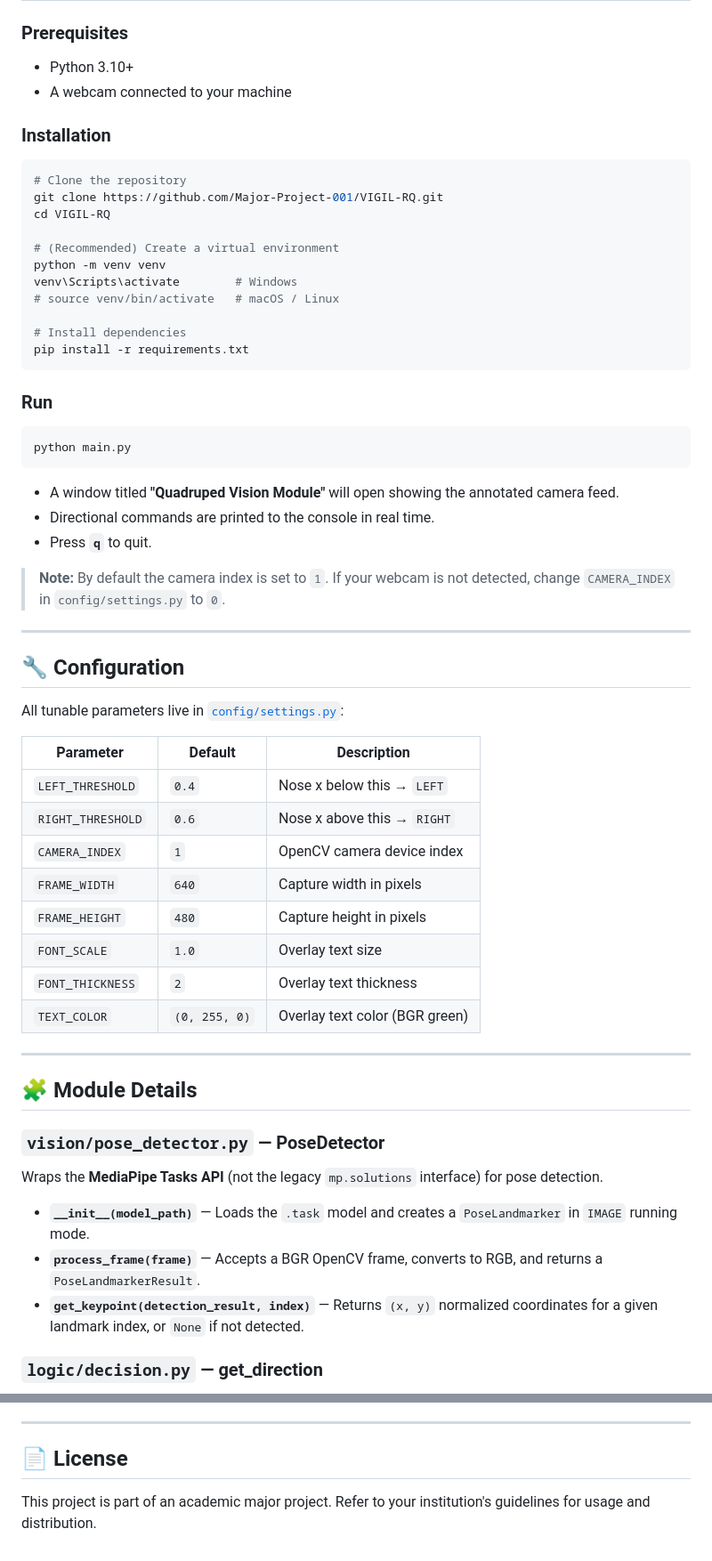
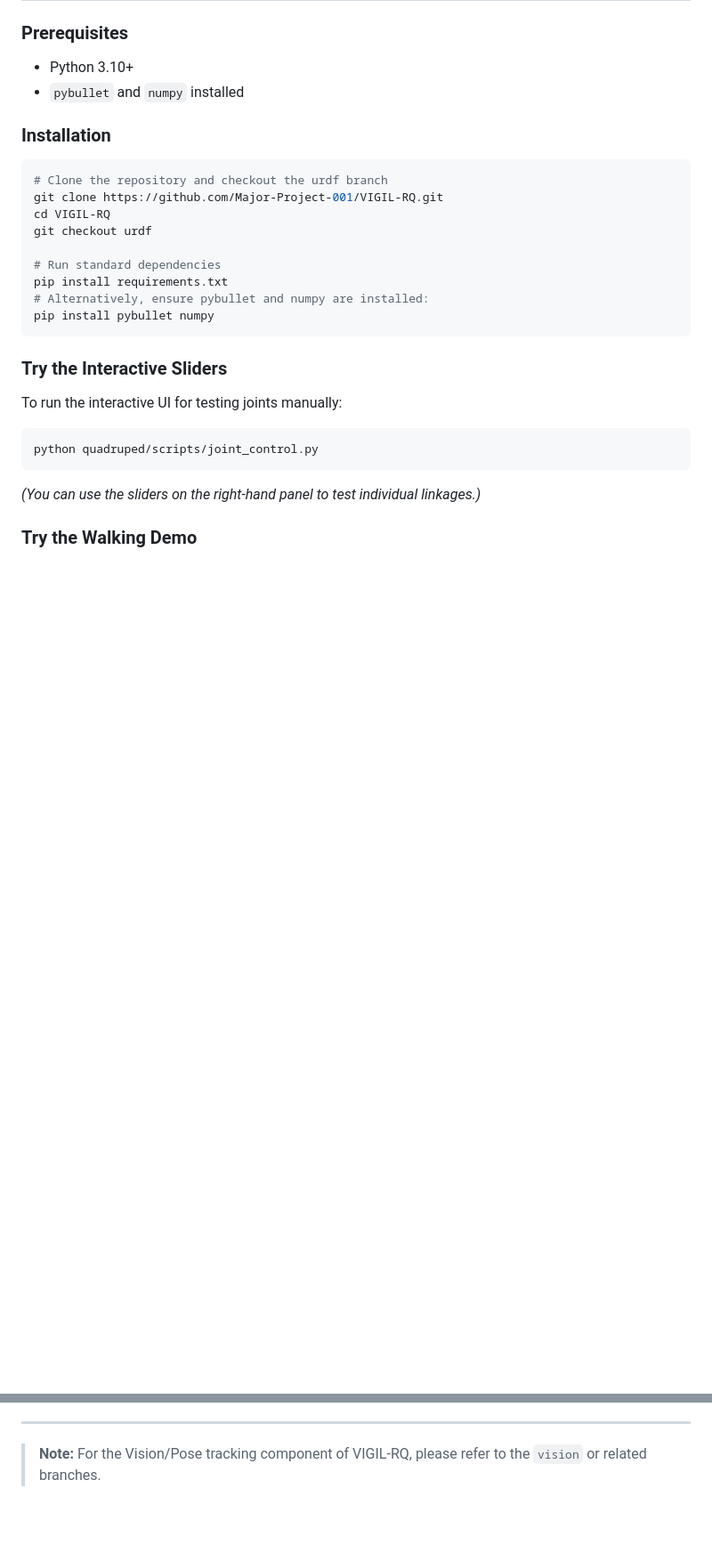
Before and after one commit to Major-Project-001/VIGIL-RQ, a Markdown page: README.md, 2 parts joined by grey strips. Shown at 89% size. Drawn GitHub-style; blank space fills up the shorter version.

Commit message:
docs: Update README for urdf branch focusing on simulation and motor API

````diff
--- a/README.md
+++ b/README.md
@@ -85,64 +33,29 @@ flowchart LR
 ### Prerequisites
 
 - Python 3.10+
-- A webcam connected to your machine
+- `pybullet` and `numpy` installed
 
 ### Installation
 
 ```bash
-# Clone the repository
+# Clone the repository and checkout the urdf branch
 git clone https://github.com/Major-Project-001/VIGIL-RQ.git
 cd VIGIL-RQ
+git checkout urdf
 
-# (Recommended) Create a virtual environment
-python -m venv venv
-venv\Scripts\activate        # Windows
-# source venv/bin/activate   # macOS / Linux
-
-# Install dependencies
-pip install -r requirements.txt
+# Run standard dependencies
+pip install requirements.txt
+# Alternatively, ensure pybullet and numpy are installed:
+pip install pybullet numpy
 ```
 
-### Run
+### Try the Interactive Sliders
 
+To run the interactive UI for testing joints manually:
 ```bash
-python main.py
+python quadruped/scripts/joint_control.py
 ```
+*(You can use the sliders on the right-hand panel to test individual linkages.)*
 
-- A window titled **"Quadruped Vision Module"** will open showing the annotated camera feed.
-- Directional commands are printed to the console in real time.
-- Press **`q`** to quit.
+### Try the Walking Demo
 
-> **Note:** By default the camera index is set to `1`. If your webcam is not detected, change `CAMERA_INDEX` in `config/settings.py` to `0`.
-
----
-
-## 🔧 Configuration
-
-All tunable parameters live in [`config/settings.py`](config/settings.py):
-
-| Parameter | Default | Description |
-|---|---|---|
-| `LEFT_THRESHOLD` | `0.4` | Nose x below this → `LEFT` |
-| `RIGHT_THRESHOLD` | `0.6` | Nose x above this → `RIGHT` |
-| `CAMERA_INDEX` | `1` | OpenCV camera device index |
-| `FRAME_WIDTH` | `640` | Capture width in pixels |
-| `FRAME_HEIGHT` | `480` | Capture height in pixels |
-| `FONT_SCALE` | `1.0` | Overlay text size |
-| `FONT_THICKNESS` | `2` | Overlay text thickness |
-| `TEXT_COLOR` | `(0, 255, 0)` | Overlay text color (BGR green) |
-
----
-
-## 🧩 Module Details
-
-### `vision/pose_detector.py` — PoseDetector
-
-Wraps the **MediaPipe Tasks API** (not the legacy `mp.solutions` interface) for pose detection.
-
-- **`__init__(model_path)`** — Loads the `.task` model and creates a `PoseLandmarker` in `IMAGE` running mode.
-- **`process_frame(frame)`** — Accepts a BGR OpenCV frame, converts to RGB, and returns a `PoseLandmarkerResult`.
-- **`get_keypoint(detection_result, index)`** — Returns `(x, y)` normalized coordinates for a given landmark index, or `None` if not detected.
-
-### `logic/decision.py` — get_direction
-
@@ -206,6 +98,3 @@ flowchart LR
 
 ---
-
-## 📄 License
-
-This project is part of an academic major project. Refer to your institution's guidelines for usage and distribution.
+> **Note:** For the Vision/Pose tracking component of VIGIL-RQ, please refer to the `vision` or related branches.
````
Also changed, not shown: other parts of README.md (+45 -118 lines).
